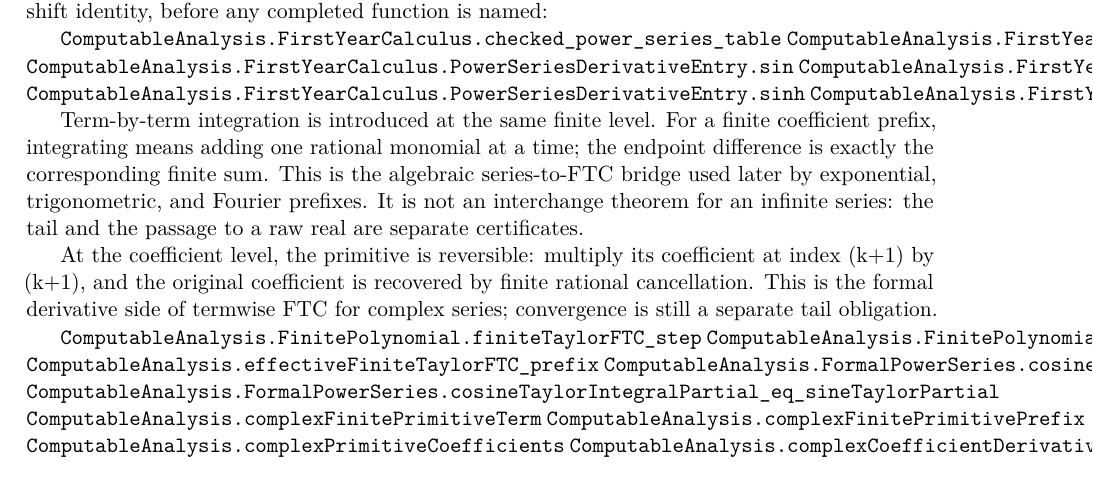
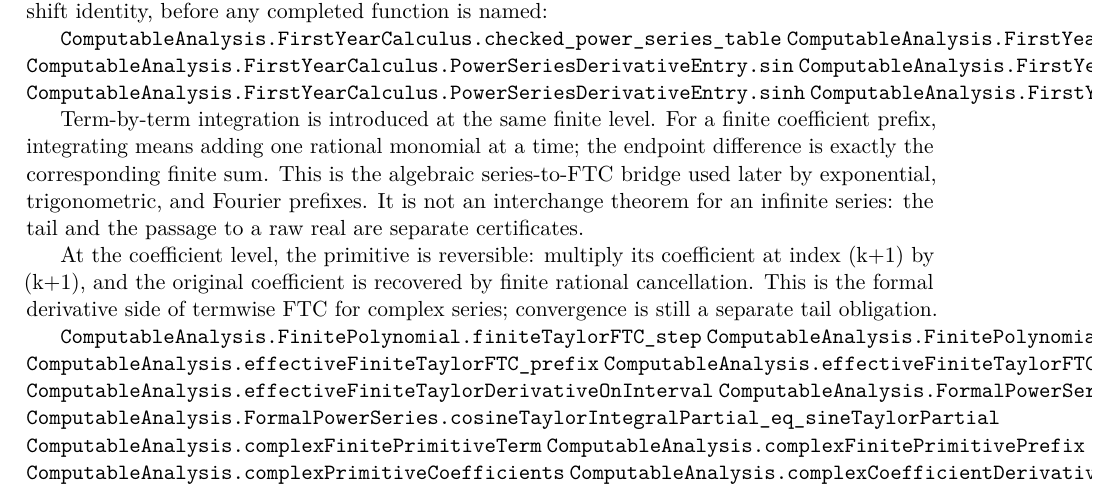
Before and after one commit to liuyao12/computable-analysis, a LaTeX thesis (blueprint/src/web.tex, which reads blueprint/src/04-infinite-series.tex): part of page 81 of 116, cut so that both start at the same text. Compiled offline with pdfLaTeX.

Commit message:
Expose generic finite Taylor FTC bridge

```diff
--- a/blueprint/src/04-infinite-series.tex
+++ b/blueprint/src/04-infinite-series.tex
@@ -49,6 +49,8 @@ tail obligation.
 \lean{ComputableAnalysis.FinitePolynomial.finiteTaylorFTC_step}
 \lean{ComputableAnalysis.FinitePolynomial.finiteTaylorFTC_prefix}
 \lean{ComputableAnalysis.effectiveFiniteTaylorFTC_prefix}
+\lean{ComputableAnalysis.effectiveFiniteTaylorFTC_endpointDifference_eq_finiteMonomialIntegralSum}
+\lean{ComputableAnalysis.effectiveFiniteTaylorDerivativeOnInterval}
 \lean{ComputableAnalysis.FormalPowerSeries.cosineTaylorIntegralPartial}
 \lean{ComputableAnalysis.FormalPowerSeries.cosineTaylorIntegralPartial_eq_sineTaylorPartial}
 \lean{ComputableAnalysis.complexFinitePrimitiveTerm}
```
Also changed, not shown: 2 other files.
